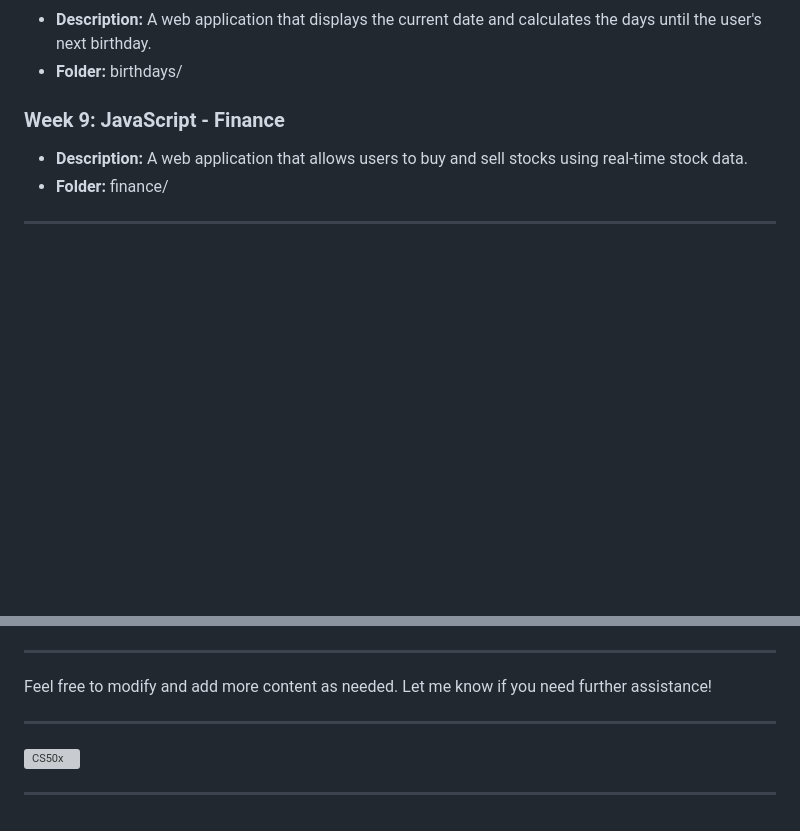
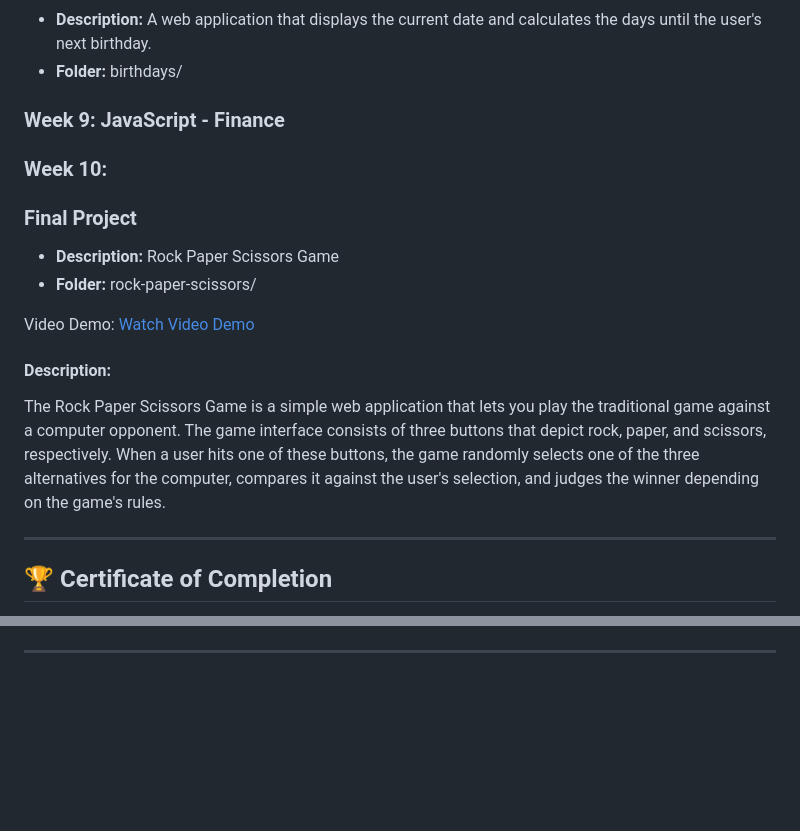
Before and after one commit to Success1308/CS-50, a Markdown page: README.md, 2 parts joined by grey strips. GitHub-like rendering; blank space fills up the shorter version; grey boxes are pictures that could not be loaded.

```diff
--- a/README.md
+++ b/README.md
@@ -179,10 +179,21 @@ This repository contains the projects I completed as part of CS50, Harvard Unive
 
 ### Week 9: JavaScript - Finance
 
-- **Description:** A web application that allows users to buy and sell stocks using real-time stock data.
-- **Folder:** finance/
 
+### Week 10:
+### Final Project
+
+- **Description:** Rock Paper Scissors Game
+- **Folder:** rock-paper-scissors/
+
+Video Demo: [Watch Video Demo](https://youtu.be/hwpdhsHyRZ8?si=otXUMmDd_c5INiDR)
+
+#### Description:
+
+The Rock Paper Scissors Game is a simple web application that lets you play the traditional game against a computer opponent.
+The game interface consists of three buttons that depict rock, paper, and scissors, respectively. When a user hits one of these buttons, the game randomly selects one of the three alternatives for the computer, compares it against the user's selection, and judges the winner depending on the game's rules.
 
 
 ---
+## 🏆 Certificate of Completion
 
@@ -189,12 +201,2 @@ This repository contains the projects I completed as part of CS50, Harvard Unive
 
 ---
-
-Feel free to modify and add more content as needed. Let me know if you need further assistance!
-
-
----
-
-![CS50x](https://github.com/Success1308/CS-50/assets/167788445/dfb5e94e-1ab5-4e82-898c-e83221e8b5d0)
-
-
----
```
Also changed, not shown: other parts of README.md (+1 -0 lines).
